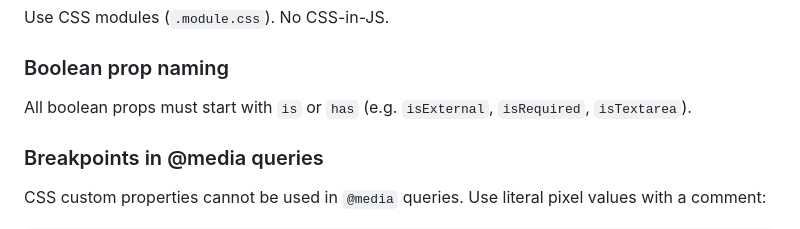
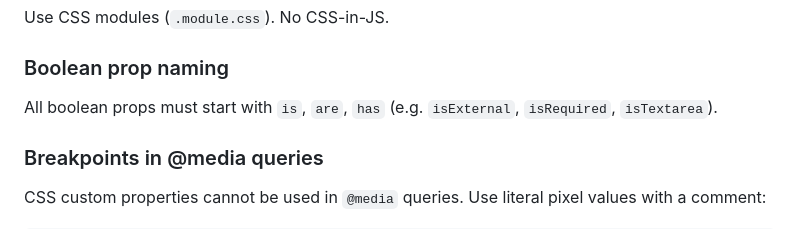
Before and after one commit to Stagecraft-Web/stagecraft, a Markdown page: templates/musician-site/CLAUDE.md, the part around the change. GitHub-like rendering.

Commit message:
tweak claude.md

```diff
--- a/templates/musician-site/CLAUDE.md
+++ b/templates/musician-site/CLAUDE.md
@@ -404,7 +404,7 @@ Photo grid with lightbox support.
 Use CSS modules (`.module.css`). No CSS-in-JS.
 
 ### Boolean prop naming
-All boolean props must start with `is` or `has` (e.g. `isExternal`, `isRequired`, `isTextarea`).
+All boolean props must start with `is`, `are`, `has` (e.g. `isExternal`, `isRequired`, `isTextarea`).
 
 ### Breakpoints in @media queries
 CSS custom properties cannot be used in `@media` queries. Use literal pixel values with a comment:
```
